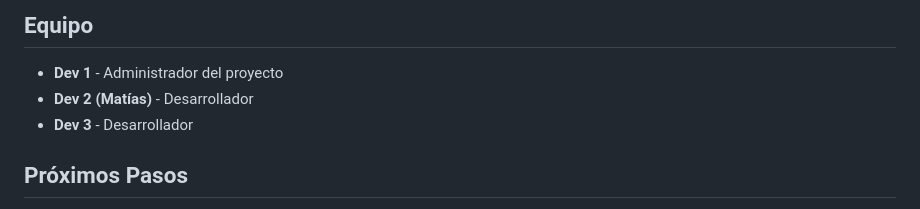
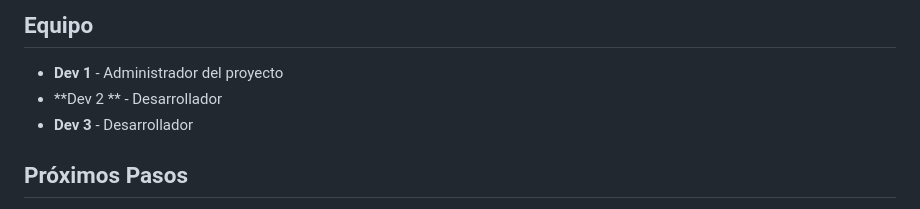
Before and after one commit to daninson7985/La_serena, a Markdown page: README.md, the part around the change. Drawn GitHub-style.

```diff
--- a/README.md
+++ b/README.md
@@ -55,7 +55,7 @@ git commit -m "MLS-123: Descripción del cambio"
 ## Equipo
 
 - **Dev 1** - Administrador del proyecto
-- **Dev 2 (Matías)** - Desarrollador
+- **Dev 2 ** - Desarrollador
 - **Dev 3** - Desarrollador
 
 ## Próximos Pasos
```
